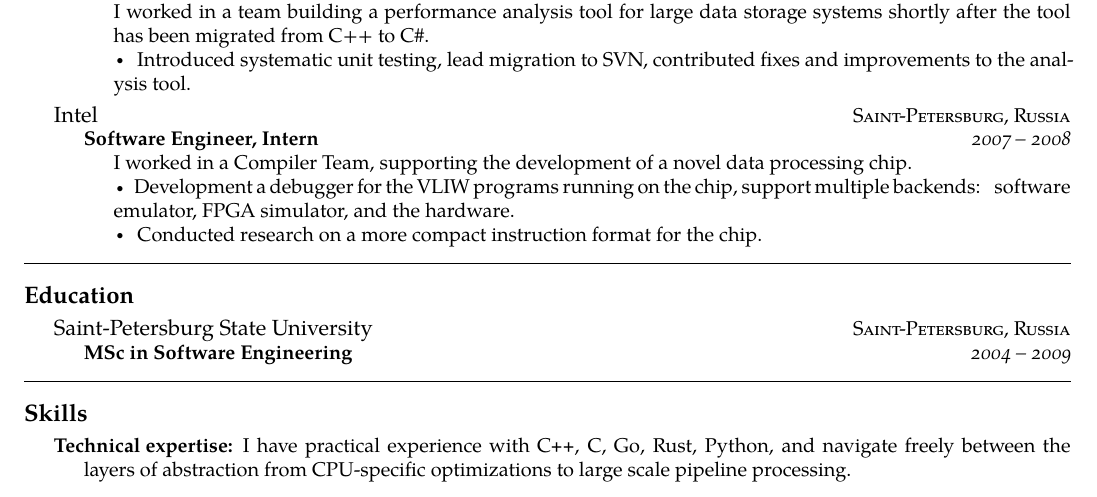
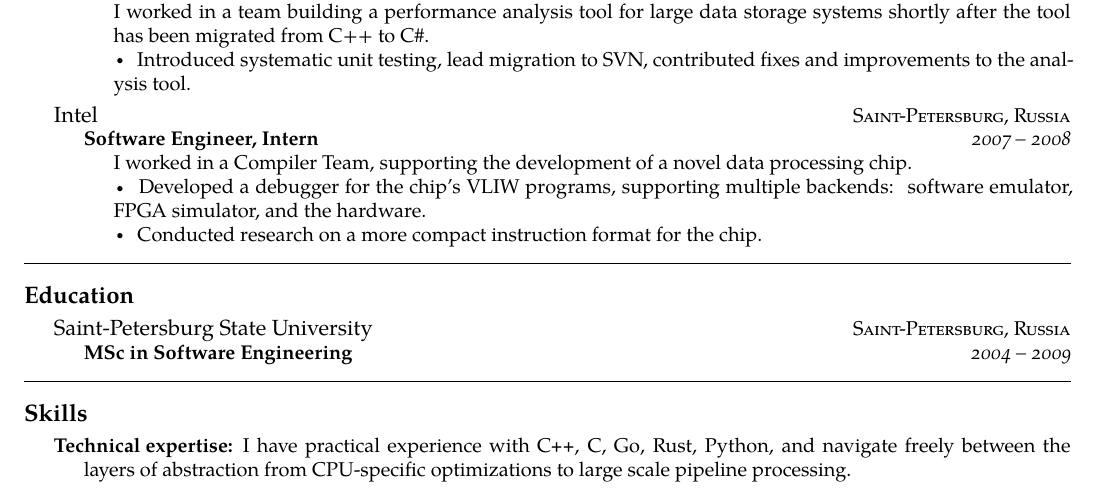
Before and after one commit to egorich239/egorich239.github.io, a LaTeX CV (assets/cv.tex): part of the page, cut so that both start at the same text. Compiled offline with XeLaTeX.

Commit message:
editorial changes

```diff
--- a/assets/cv.tex
+++ b/assets/cv.tex
@@ -83,7 +83,7 @@ compilers, debuggers and desktop applications.
     {Software Engineer, Intern}
     {2007 -- 2008}
     {\bodytext{I worked in a Compiler Team, supporting the development of a novel data processing chip.\\
-    \sbull Development a debugger for the VLIW programs running on the chip, support multiple backends: software emulator, FPGA simulator, and the hardware.\\
+    \sbull Developed a debugger for the chip's VLIW programs, supporting multiple backends: software emulator, FPGA simulator, and the hardware.\\
     \sbull Conducted research on a more compact instruction format for the chip.}}
 }
 
```
Also changed, not shown: assets/cv.pdf.
